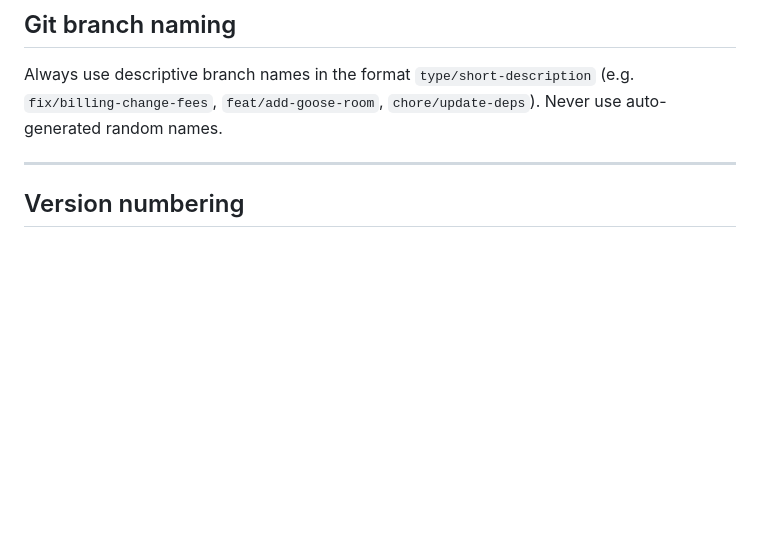
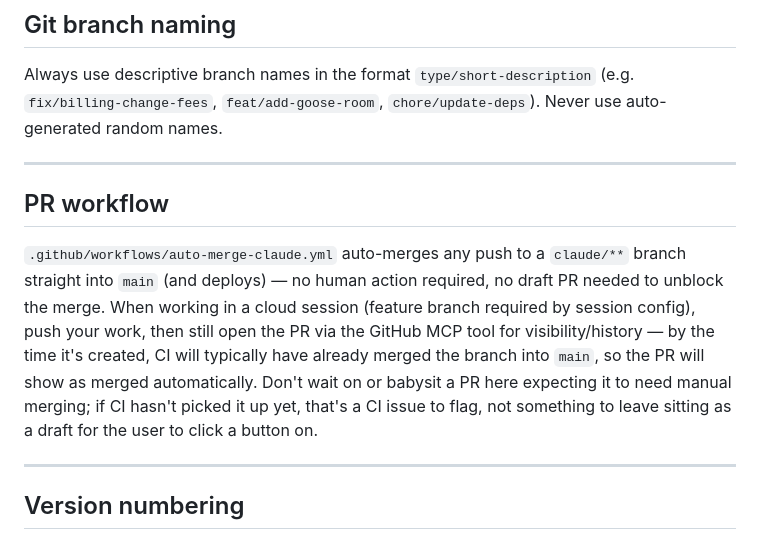
Before and after one commit to timothystl/childcare-portal, a Markdown page: CLAUDE.md, the part around the change. Drawn GitHub-style; blank space fills up the shorter version.

Commit message:
Document existing auto-merge-on-push CI behavior for claude/** branches
Clarifies that CI already merges claude/** pushes into main automatically,
so PRs opened after the fact are for visibility/history, not something
that needs manual merging or a lingering draft state.

```diff
--- a/CLAUDE.md
+++ b/CLAUDE.md
@@ -3,6 +3,12 @@
 ## Git branch naming
 
 Always use descriptive branch names in the format `type/short-description` (e.g. `fix/billing-change-fees`, `feat/add-goose-room`, `chore/update-deps`). Never use auto-generated random names.
+
+---
+
+## PR workflow
+
+`.github/workflows/auto-merge-claude.yml` auto-merges any push to a `claude/**` branch straight into `main` (and deploys) — no human action required, no draft PR needed to unblock the merge. When working in a cloud session (feature branch required by session config), push your work, then still open the PR via the GitHub MCP tool for visibility/history — by the time it's created, CI will typically have already merged the branch into `main`, so the PR will show as merged automatically. Don't wait on or babysit a PR here expecting it to need manual merging; if CI hasn't picked it up yet, that's a CI issue to flag, not something to leave sitting as a draft for the user to click a button on.
 
 ---
 
```
